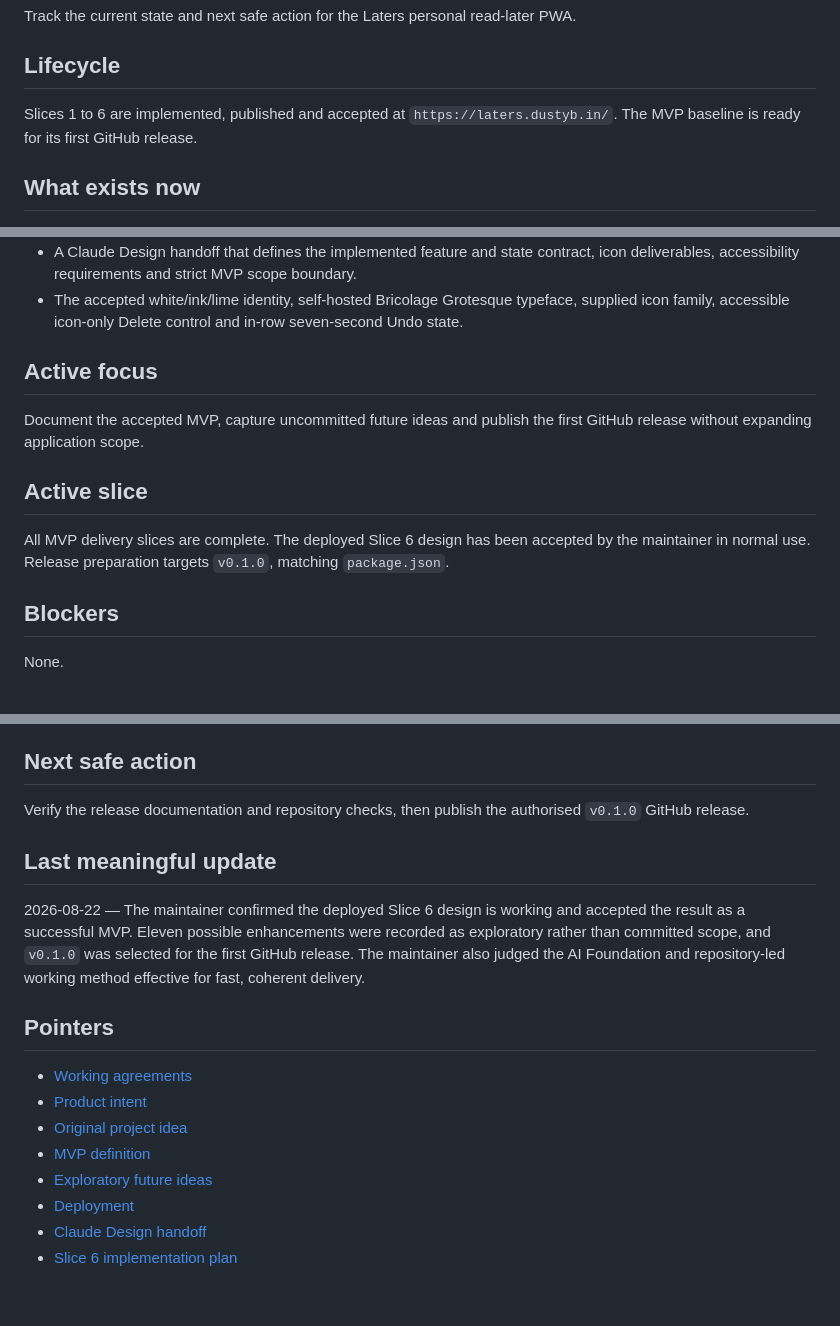
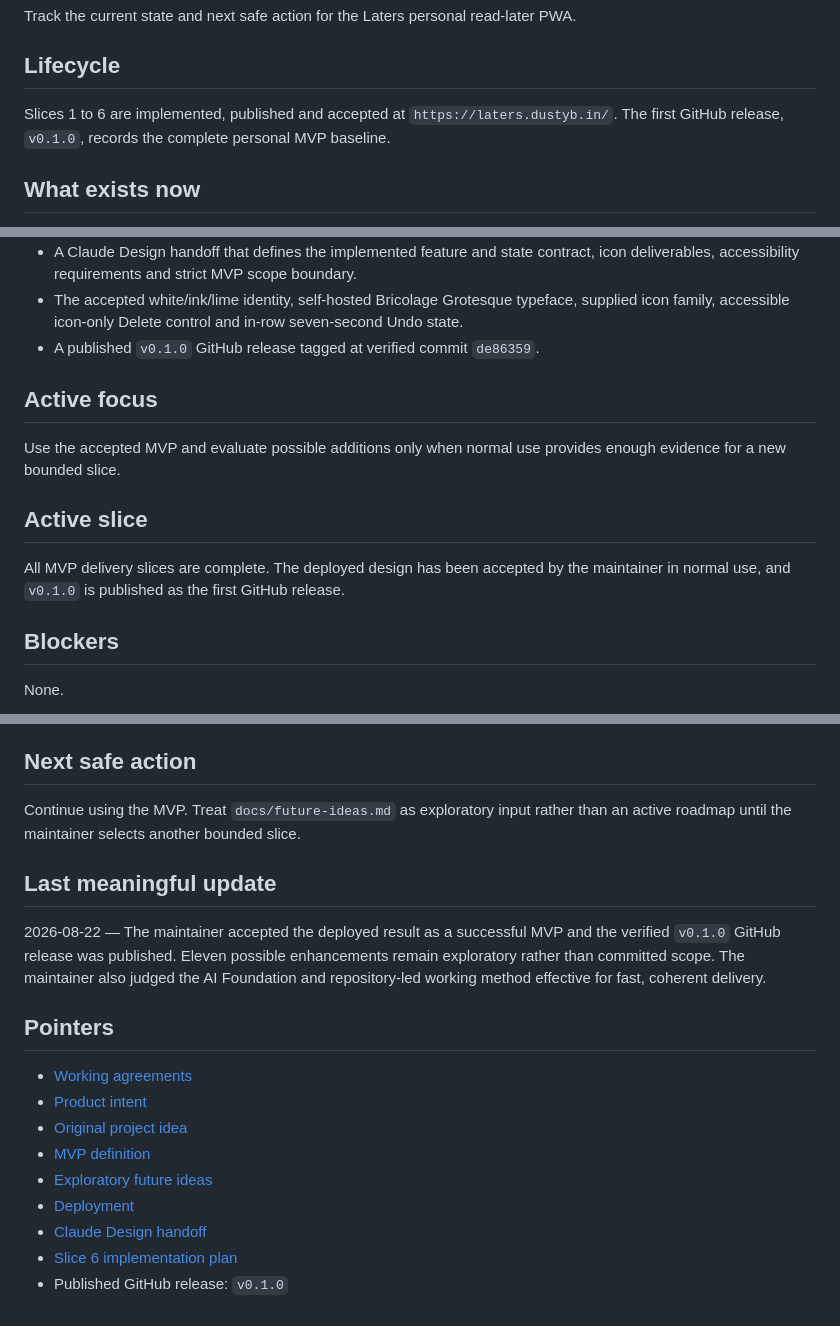
Before and after one commit to gromitski/laters, a Markdown page: memory/now.md, 3 parts joined by grey strips. Rendered like a GitHub page.

Commit message:
Record v0.1.0 release

```diff
--- a/memory/now.md
+++ b/memory/now.md
@@ -6,7 +6,7 @@ Track the current state and next safe action for the Laters personal read-later
 
 ## Lifecycle
 
-Slices 1 to 6 are implemented, published and accepted at `https://laters.dustyb.in/`. The MVP baseline is ready for its first GitHub release.
+Slices 1 to 6 are implemented, published and accepted at `https://laters.dustyb.in/`. The first GitHub release, `v0.1.0`, records the complete personal MVP baseline.
 
 ## What exists now
 
@@ -34,14 +34,15 @@ Slices 1 to 6 are implemented, published and accepted at `https://laters.dustyb.
 - Complete physical-device MVP acceptance on Chrome for Android `151.0.7922.173`, including exact-URL duplicate refresh, persistence, deletion, Undo and the offline shell.
 - A Claude Design handoff that defines the implemented feature and state contract, icon deliverables, accessibility requirements and strict MVP scope boundary.
 - The accepted white/ink/lime identity, self-hosted Bricolage Grotesque typeface, supplied icon family, accessible icon-only Delete control and in-row seven-second Undo state.
+- A published `v0.1.0` GitHub release tagged at verified commit `de86359`.
 
 ## Active focus
 
-Document the accepted MVP, capture uncommitted future ideas and publish the first GitHub release without expanding application scope.
+Use the accepted MVP and evaluate possible additions only when normal use provides enough evidence for a new bounded slice.
 
 ## Active slice
 
-All MVP delivery slices are complete. The deployed Slice 6 design has been accepted by the maintainer in normal use. Release preparation targets `v0.1.0`, matching `package.json`.
+All MVP delivery slices are complete. The deployed design has been accepted by the maintainer in normal use, and `v0.1.0` is published as the first GitHub release.
 
 ## Blockers
 
@@ -55,11 +56,11 @@ None.
 
 ## Next safe action
 
-Verify the release documentation and repository checks, then publish the authorised `v0.1.0` GitHub release.
+Continue using the MVP. Treat `docs/future-ideas.md` as exploratory input rather than an active roadmap until the maintainer selects another bounded slice.
 
 ## Last meaningful update
 
-2026-08-22 — The maintainer confirmed the deployed Slice 6 design is working and accepted the result as a successful MVP. Eleven possible enhancements were recorded as exploratory rather than committed scope, and `v0.1.0` was selected for the first GitHub release. The maintainer also judged the AI Foundation and repository-led working method effective for fast, coherent delivery.
+2026-08-22 — The maintainer accepted the deployed result as a successful MVP and the verified `v0.1.0` GitHub release was published. Eleven possible enhancements remain exploratory rather than committed scope. The maintainer also judged the AI Foundation and repository-led working method effective for fast, coherent delivery.
 
 ## Pointers
 
@@ -71,3 +72,4 @@ Verify the release documentation and repository checks, then publish the authori
 - [Deployment](../docs/deployment.md)
 - [Claude Design handoff](../docs/claude-design-handoff.md)
 - [Slice 6 implementation plan](../docs/planning/slice-6-mvp-design-implementation-plan.md)
+- Published GitHub release: `v0.1.0`
```
